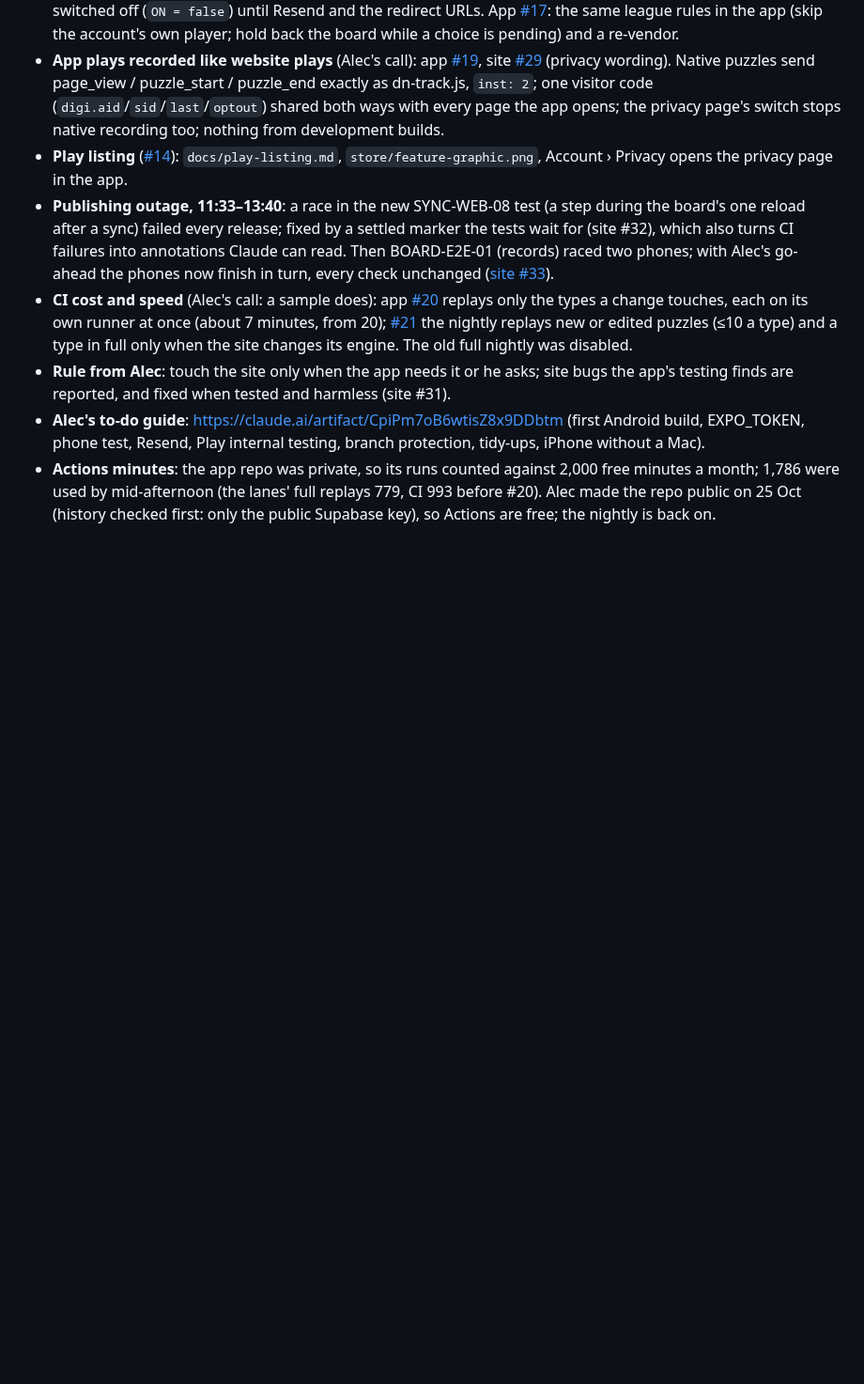
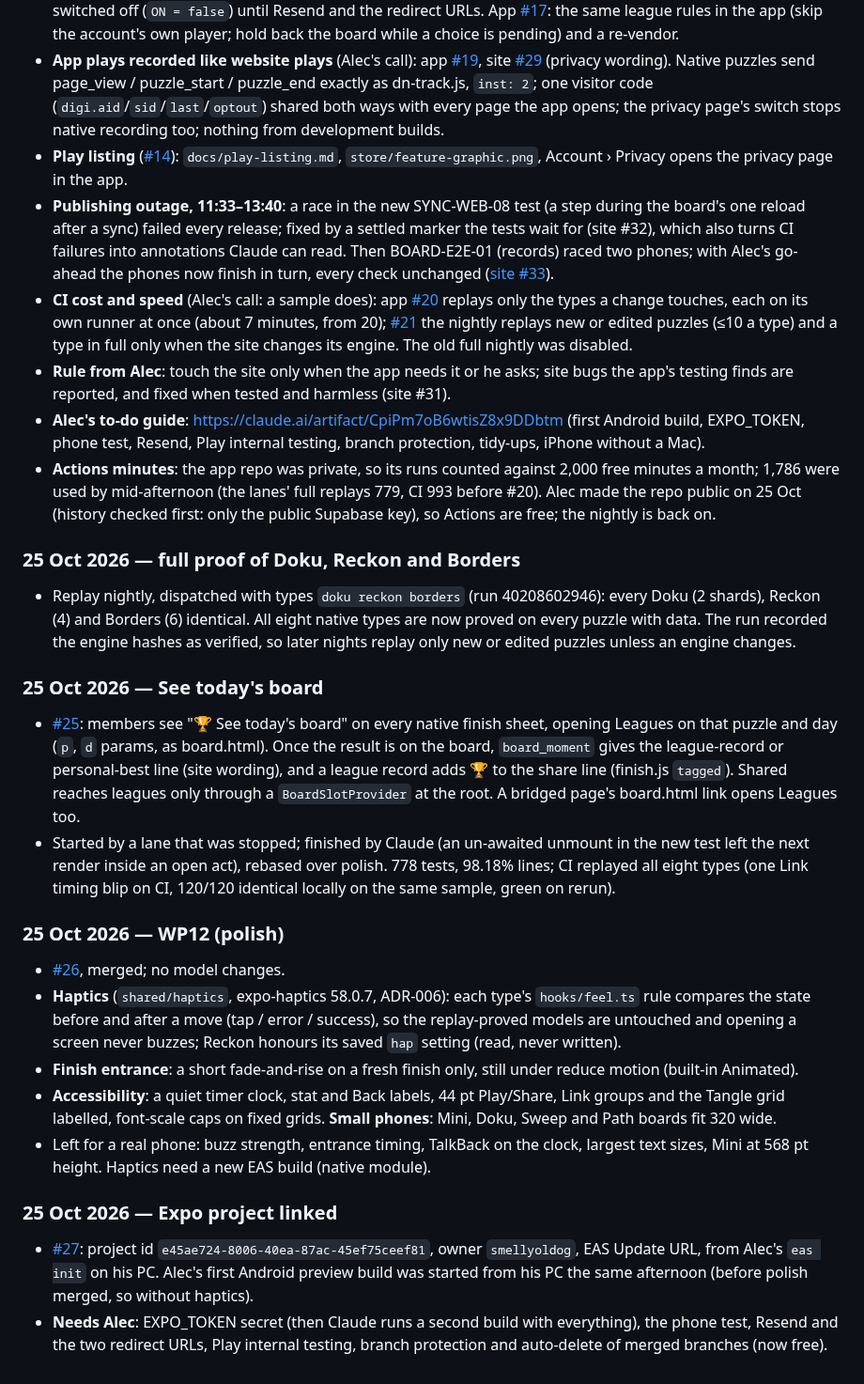
Before and after one commit to alecldarlow-cell/Daily-noodle-app, a Markdown page: docs/log.md, the part around one of its changes. Shown at 94% size. Drawn GitHub-style; blank space fills up the shorter version.

Commit message:
Log: full proof, See today's board, polish, Expo project (25 Oct)
Co-Authored-By: Claude Opus 5.5 <noreply@anthropic.com>
Claude-Session: https://claude.ai/code/session_017QPioprPy2MRoxcpU1QDkj

```diff
--- a/docs/log.md
+++ b/docs/log.md
@@ -281,3 +281,40 @@ below when it finishes.
 - **Rule from Alec**: touch the site only when the app needs it or he asks; site bugs the app's testing finds are reported, and fixed when tested and harmless (site #31).
 - **Alec's to-do guide**: https://claude.ai/artifact/CpiPm7oB6wtisZ8x9DDbtm (first Android build, EXPO_TOKEN, phone test, Resend, Play internal testing, branch protection, tidy-ups, iPhone without a Mac).
 - **Actions minutes**: the app repo was private, so its runs counted against 2,000 free minutes a month; 1,786 were used by mid-afternoon (the lanes' full replays 779, CI 993 before #20). Alec made the repo public on 25 Oct (history checked first: only the public Supabase key), so Actions are free; the nightly is back on.
+
+### 25 Oct 2026 — full proof of Doku, Reckon and Borders
+
+- Replay nightly, dispatched with types `doku reckon borders` (run 40208602946): every Doku (2 shards), Reckon (4)
+  and Borders (6) identical. All eight native types are now proved on every puzzle with data. The run recorded
+  the engine hashes as verified, so later nights replay only new or edited puzzles unless an engine changes.
+
+### 25 Oct 2026 — See today's board
+
+- [#25](https://github.com/alecldarlow-cell/Daily-noodle-app/pull/25): members see "🏆 See today's board" on every
+  native finish sheet, opening Leagues on that puzzle and day (`p`, `d` params, as board.html). Once the result is
+  on the board, `board_moment` gives the league-record or personal-best line (site wording), and a league record
+  adds 🏆 to the share line (finish.js `tagged`). Shared reaches leagues only through a `BoardSlotProvider` at the
+  root. A bridged page's board.html link opens Leagues too.
+- Started by a lane that was stopped; finished by Claude (an un-awaited unmount in the new test left the next
+  render inside an open act), rebased over polish. 778 tests, 98.18% lines; CI replayed all eight types (one
+  Link timing blip on CI, 120/120 identical locally on the same sample, green on rerun).
+
+### 25 Oct 2026 — WP12 (polish)
+
+- [#26](https://github.com/alecldarlow-cell/Daily-noodle-app/pull/26), merged; no model changes.
+- **Haptics** (`shared/haptics`, expo-haptics 58.0.7, ADR-006): each type's `hooks/feel.ts` rule compares the
+  state before and after a move (tap / error / success), so the replay-proved models are untouched and opening a
+  screen never buzzes; Reckon honours its saved `hap` setting (read, never written).
+- **Finish entrance**: a short fade-and-rise on a fresh finish only, still under reduce motion (built-in Animated).
+- **Accessibility**: a quiet timer clock, stat and Back labels, 44 pt Play/Share, Link groups and the Tangle grid
+  labelled, font-scale caps on fixed grids. **Small phones**: Mini, Doku, Sweep and Path boards fit 320 wide.
+- Left for a real phone: buzz strength, entrance timing, TalkBack on the clock, largest text sizes, Mini at
+  568 pt height. Haptics need a new EAS build (native module).
+
+### 25 Oct 2026 — Expo project linked
+
+- [#27](https://github.com/alecldarlow-cell/Daily-noodle-app/pull/27): project id `e45ae724-8006-40ea-87ac-45ef75ceef81`,
+  owner `smellyoldog`, EAS Update URL, from Alec's `eas init` on his PC. Alec's first Android preview build was
+  started from his PC the same afternoon (before polish merged, so without haptics).
+- **Needs Alec**: EXPO_TOKEN secret (then Claude runs a second build with everything), the phone test, Resend and
+  the two redirect URLs, Play internal testing, branch protection and auto-delete of merged branches (now free).
```
Also changed, not shown: other parts of docs/log.md (+15 -15 lines).
